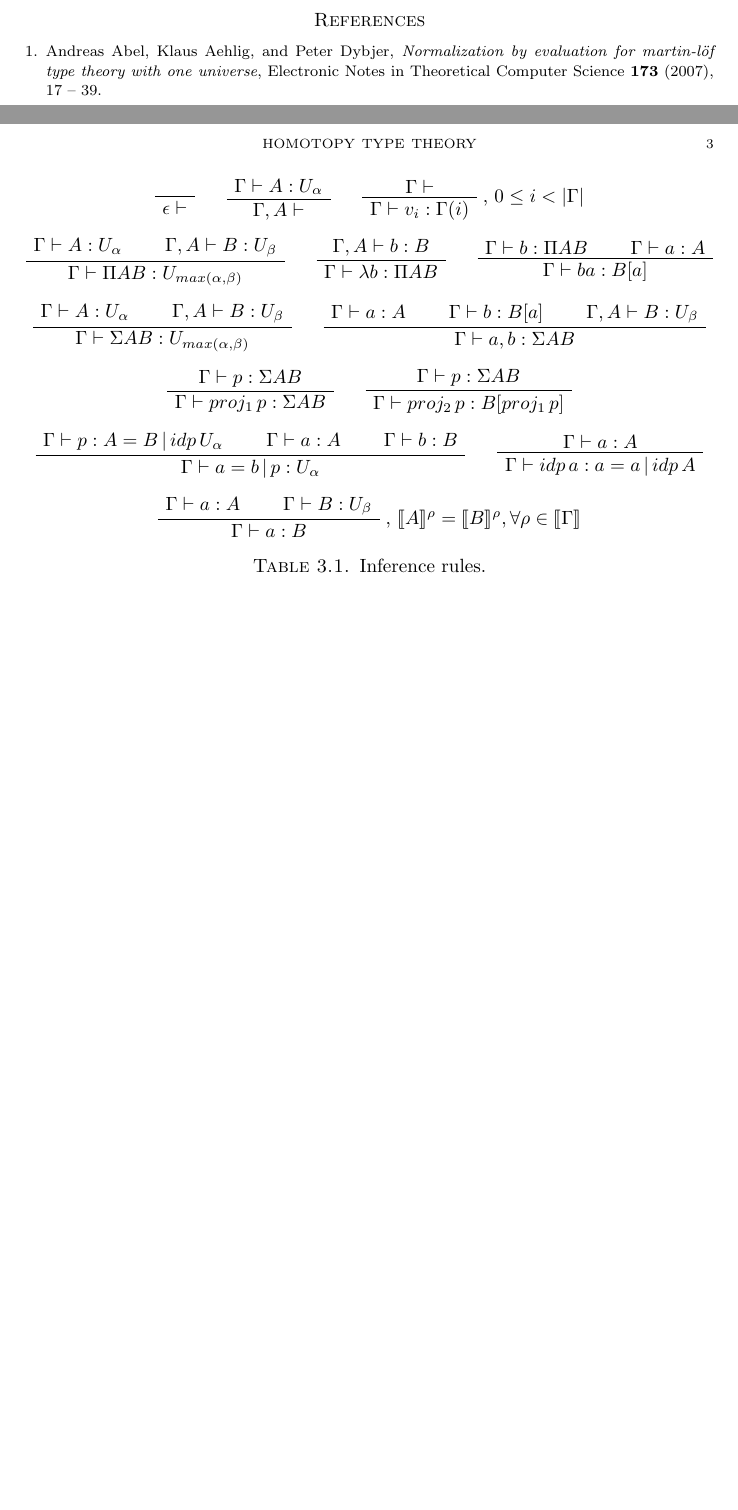
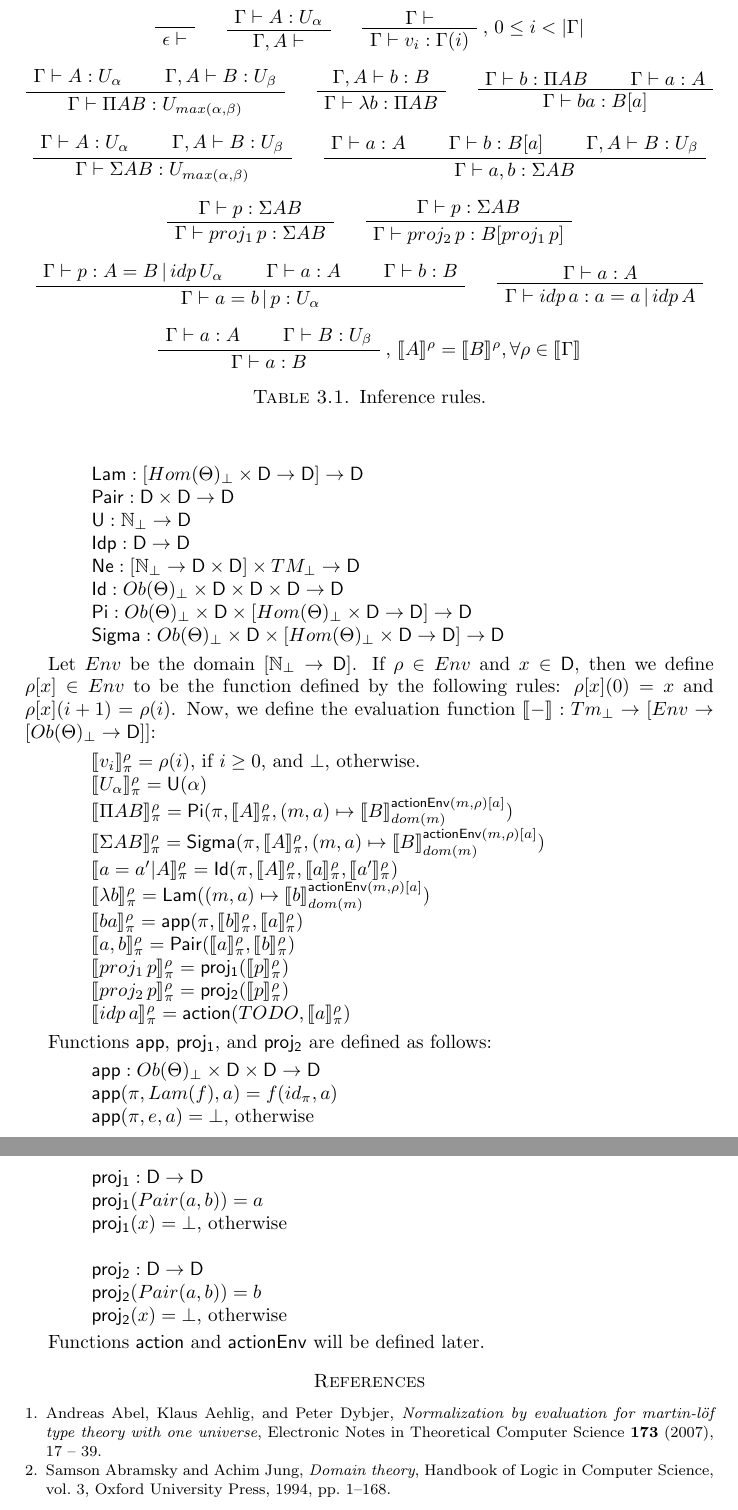
Before and after one commit to valis/HoTT, a LaTeX paper (doc/hott.tex): two parts of pages 2 and 3 of 3 before the commit and two parts of pages 3 and 4 of 4 after it, joined at a grey line, cut so that both start at the same text, the shorter picture padded with empty space. Compiled offline with pdfLaTeX.

Commit message:
Definition of domain D and evaluation function

```diff
--- a/doc/hott.tex
+++ b/doc/hott.tex
@@ -34,7 +34,7 @@
 \newref{remark}{remark}{Remark}
 
 \newcommand{\cat}[1]{\mathbf{#1}}
-\newcommand{\C}{\cat{C}}
+\newcommand{\D}{\mathsf{D}}
 \newcommand{\bbG}{\mathbb{G}}
 \newcommand{\Set}{\cat{Set}}
 \newcommand{\PSh}[1]{\Set^{#1^{op}}}
@@ -42,10 +42,8 @@
 \newcommand{\Z}{\mathbb{Z}}
 \newcommand{\glob}{\PSh{\bbG}}
 \newcommand{\ocat}{\omega \cat{Cat}}
-\newcommand{\D}[1]{\mathrm{D}^{#1}}
-\newcommand{\Dn}{\D{n}}
-\newcommand{\dD}[1]{\mathrm{\partial D}^{#1}}
-\newcommand{\dDn}{\dD{n}}
+\newcommand{\Dn}[1][n]{\mathrm{D}^{#1}}
+\newcommand{\dDn}[1][n]{\mathrm{\partial D}^{#1}}
 
 \newcommand{\pb}[1][dr]{\save*!/#1-1.2pc/#1:(-1,1)@^{|-}\restore}
 \newcommand{\po}[1][dr]{\save*!/#1+1.2pc/#1:(1,-1)@^{|-}\restore}
@@ -241,3 +249,47 @@ Thus inference rules depend on the evaluation function that will be defined in s
+\item[] $\mathsf{Lam} : [Hom(\Theta)_\bot \times \D \to \D] \to \D$
+\item[] $\mathsf{Pair} : \D \times \D \to \D$
+\item[] $\mathsf{U} : \nats_\bot \to \D$
+\item[] $\mathsf{Idp} : \D \to \D$
+\item[] $\mathsf{Ne} : [\nats_\bot \to \D \times \D] \times TM_\bot \to \D$
+\item[] $\mathsf{Id} : Ob(\Theta)_\bot \times \D \times \D \times \D \to \D$
+\item[] $\mathsf{Pi} : Ob(\Theta)_\bot \times \D \times [Hom(\Theta)_\bot \times \D \to \D] \to \D$
+\item[] $\mathsf{Sigma} : Ob(\Theta)_\bot \times \D \times [Hom(\Theta)_\bot \times \D \to \D] \to \D$
+\end{itemize}
+
+Let $Env$ be the domain $[\nats_\bot \to \D]$.
+If $\rho \in Env$ and $x \in \D$, then we define $\rho[x] \in Env$ to be the function defined by the following rules: $\rho[x](0) = x$ and $\rho[x](i+1) = \rho(i)$.
+Now, we define the evaluation function $\llbracket - \rrbracket : Tm_\bot \to [Env \to [Ob(\Theta)_\bot \to \D]]$:
+\begin{itemize}
+\item[] $\llbracket v_i \rrbracket^\rho_\pi = \rho(i)$, if $i \geq 0$, and $\bot$, otherwise.
+\item[] $\llbracket U_\alpha \rrbracket^\rho_\pi = \mathsf{U}(\alpha)$
+\item[] $\llbracket \Pi A B \rrbracket^\rho_\pi = \mathsf{Pi}(\pi, \llbracket A \rrbracket^\rho_\pi, (m, a) \mapsto \llbracket B \rrbracket^{\mathsf{actionEnv}(m,\rho)[a]}_{dom(m)})$
+\item[] $\llbracket \Sigma A B \rrbracket^\rho_\pi = \mathsf{Sigma}(\pi, \llbracket A \rrbracket^\rho_\pi, (m, a) \mapsto \llbracket B \rrbracket^{\mathsf{actionEnv}(m,\rho)[a]}_{dom(m)})$
+\item[] $\llbracket a = a' | A \rrbracket^\rho_\pi = \mathsf{Id}(\pi, \llbracket A \rrbracket^\rho_\pi, \llbracket a \rrbracket^\rho_\pi, \llbracket a' \rrbracket^\rho_\pi)$
+\item[] $\llbracket \lambda b \rrbracket^\rho_\pi = \mathsf{Lam}((m, a) \mapsto \llbracket b \rrbracket^{\mathsf{actionEnv}(m,\rho)[a]}_{dom(m)})$
+\item[] $\llbracket b a \rrbracket^\rho_\pi = \mathsf{app}(\pi, \llbracket b \rrbracket^\rho_\pi, \llbracket a \rrbracket^\rho_\pi)$
+\item[] $\llbracket a, b \rrbracket^\rho_\pi = \mathsf{Pair}(\llbracket a \rrbracket^\rho_\pi, \llbracket b \rrbracket^\rho_\pi)$
+\item[] $\llbracket proj_1\,p \rrbracket^\rho_\pi = \mathsf{proj_1}(\llbracket p \rrbracket^\rho_\pi)$
+\item[] $\llbracket proj_2\,p \rrbracket^\rho_\pi = \mathsf{proj_2}(\llbracket p \rrbracket^\rho_\pi)$
+\item[] $\llbracket idp\,a \rrbracket^\rho_\pi = \mathsf{action}(TODO,\llbracket a \rrbracket^\rho_\pi)$
+\end{itemize}
+
+Functions $\mathsf{app}$, $\mathsf{proj_1}$, and $\mathsf{proj_2}$ are defined as follows:
+\begin{itemize}
+\item[] $\mathsf{app} : Ob(\Theta)_\bot \times \D \times \D \to \D$
+\item[] $\mathsf{app}(\pi,Lam(f),a) = f(id_\pi,a)$
+\item[] $\mathsf{app}(\pi,e,a) = \bot$, otherwise
+\item[]
+\item[] $\mathsf{proj_1} : \D \to \D$
+\item[] $\mathsf{proj_1}(Pair(a,b)) = a$
+\item[] $\mathsf{proj_1}(x) = \bot$, otherwise
+\item[]
+\item[] $\mathsf{proj_2} : \D \to \D$
+\item[] $\mathsf{proj_2}(Pair(a,b)) = b$
+\item[] $\mathsf{proj_2}(x) = \bot$, otherwise
+\end{itemize}
+
+Functions $\mathsf{action}$ and $\mathsf{actionEnv}$ will be defined later. % TODO
+
 \bibliographystyle{amsplain}
 \bibliography{ref}
 
```
Also changed, not shown: doc/ref.bib (+10 -0 lines), doc/hott.tex (16 more changed lines).
